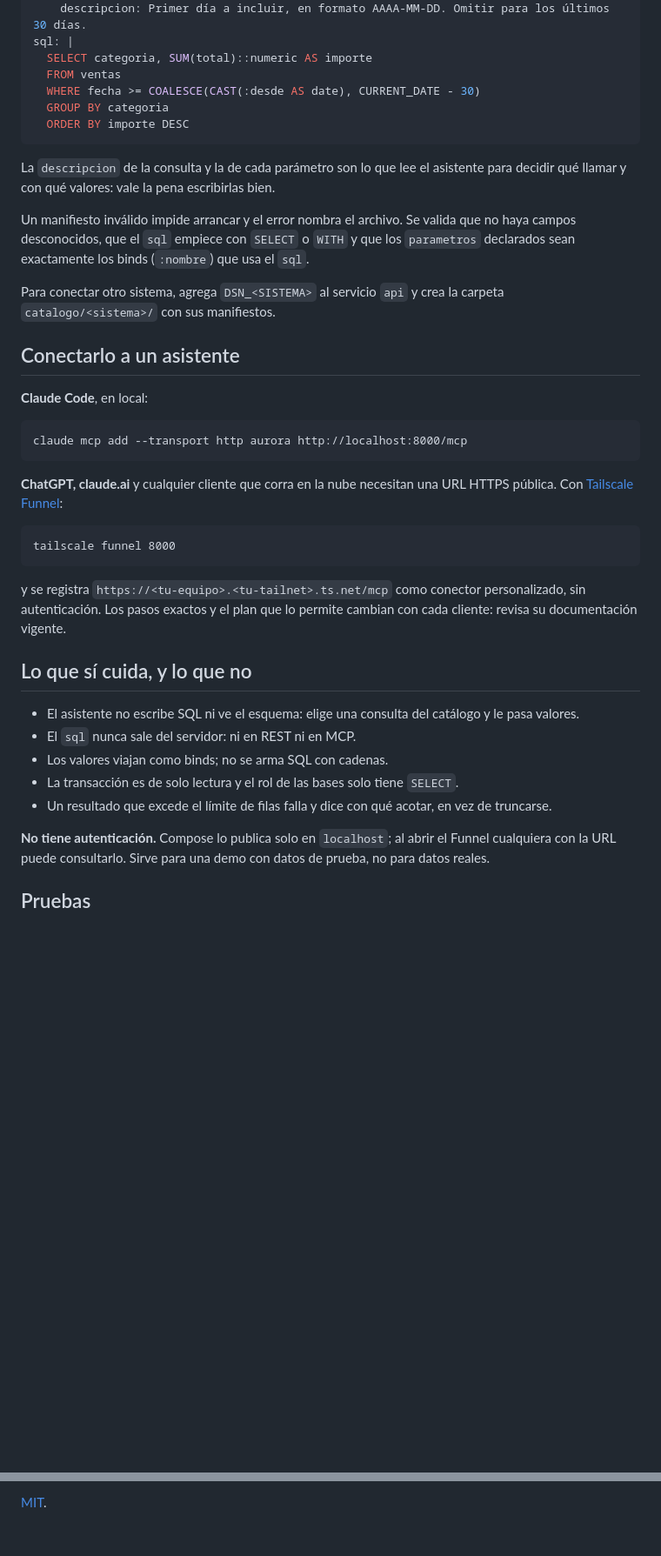
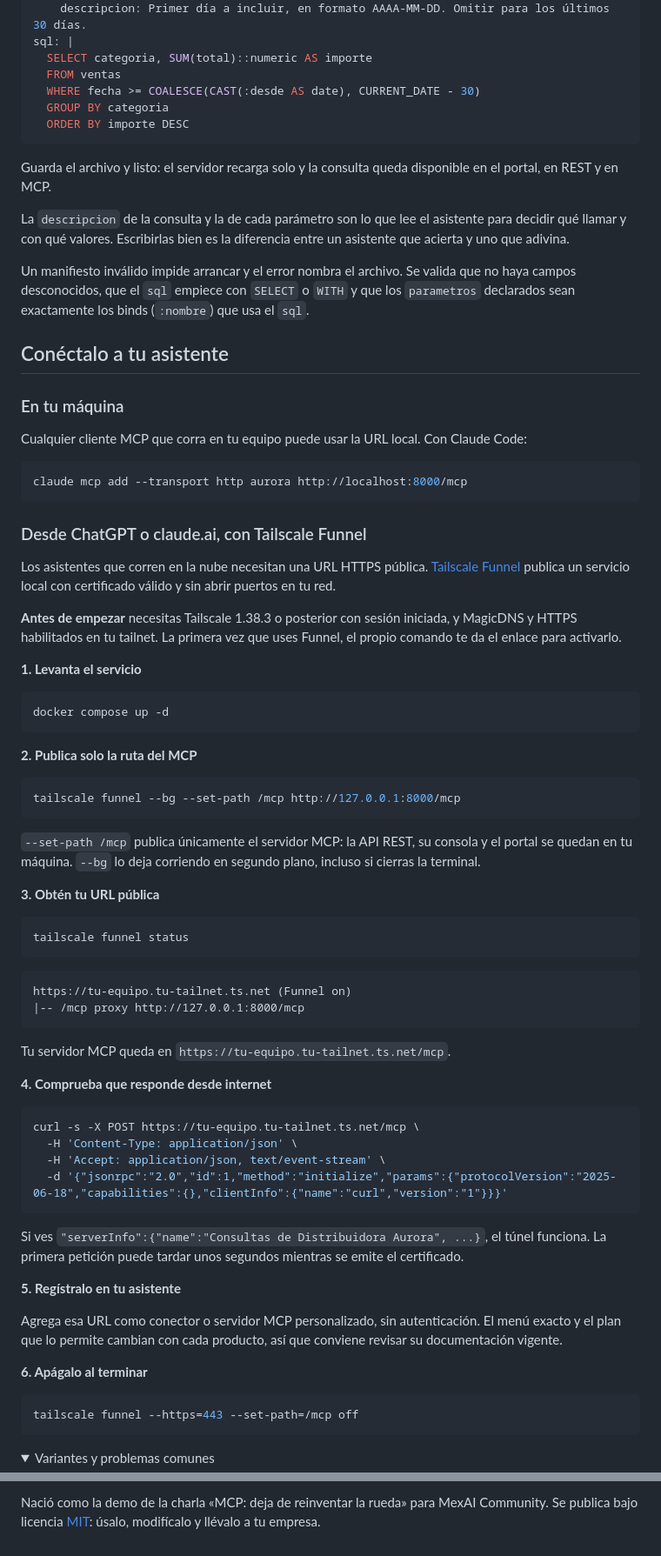
Before and after one commit to zamax14/MCP-MexAI, a Markdown page: README.md, 2 parts joined by grey strips. Shown: that part at 87% size. GitHub-like rendering; folded sections open; blank space fills up the shorter version.

Commit message:
docs(readme): presentacion del proyecto como repo open source, con captura del portal y guia del tunel de tailscale funnel

````diff
--- a/README.md
+++ b/README.md
@@ -106,44 +116,88 @@ sql: |
   ORDER BY importe DESC
 ```
 
+Guarda el archivo y listo: el servidor recarga solo y la consulta queda disponible en el portal, en
+REST y en MCP.
+
 La `descripcion` de la consulta y la de cada parámetro son lo que lee el asistente para decidir qué
-llamar y con qué valores: vale la pena escribirlas bien.
+llamar y con qué valores. Escribirlas bien es la diferencia entre un asistente que acierta y uno que
+adivina.
 
 Un manifiesto inválido impide arrancar y el error nombra el archivo. Se valida que no haya campos
 desconocidos, que el `sql` empiece con `SELECT` o `WITH` y que los `parametros` declarados sean
 exactamente los binds (`:nombre`) que usa el `sql`.
 
-Para conectar otro sistema, agrega `DSN_<SISTEMA>` al servicio `api` y crea la carpeta
-`catalogo/<sistema>/` con sus manifiestos.
+## Conéctalo a tu asistente
 
-## Conectarlo a un asistente
+### En tu máquina
 
-**Claude Code**, en local:
+Cualquier cliente MCP que corra en tu equipo puede usar la URL local. Con Claude Code:
 
-```
+```bash
 claude mcp add --transport http aurora http://localhost:8000/mcp
 ```
 
-**ChatGPT, claude.ai** y cualquier cliente que corra en la nube necesitan una URL HTTPS pública. Con
-[Tailscale Funnel](https://tailscale.com/kb/1223/funnel):
+### Desde ChatGPT o claude.ai, con Tailscale Funnel
+
+Los asistentes que corren en la nube necesitan una URL HTTPS pública.
+[Tailscale Funnel](https://tailscale.com/kb/1223/funnel) publica un servicio local con certificado
+válido y sin abrir puertos en tu red.
+
+**Antes de empezar** necesitas Tailscale 1.38.3 o posterior con sesión iniciada, y MagicDNS y HTTPS
+habilitados en tu tailnet. La primera vez que uses Funnel, el propio comando te da el enlace para
+activarlo.
+
+**1. Levanta el servicio**
+
+```bash
+docker compose up -d
+```
+
+**2. Publica solo la ruta del MCP**
+
+```bash
+tailscale funnel --bg --set-path /mcp http://127.0.0.1:8000/mcp
+```
+
+`--set-path /mcp` publica únicamente el servidor MCP: la API REST, su consola y el portal se quedan
+en tu máquina. `--bg` lo deja corriendo en segundo plano, incluso si cierras la terminal.
+
+**3. Obtén tu URL pública**
+
+```bash
+tailscale funnel status
+```
 
 ```
-tailscale funnel 8000
+https://tu-equipo.tu-tailnet.ts.net (Funnel on)
+|-- /mcp proxy http://127.0.0.1:8000/mcp
 ```
 
-y se registra `https://<tu-equipo>.<tu-tailnet>.ts.net/mcp` como conector personalizado, sin
-autenticación. Los pasos exactos y el plan que lo permite cambian con cada cliente: revisa su
-documentación vigente.
+Tu servidor MCP queda en `https://tu-equipo.tu-tailnet.ts.net/mcp`.
 
-## Lo que sí cuida, y lo que no
+**4. Comprueba que responde desde internet**
 
-- El asistente no escribe SQL ni ve el esquema: elige una consulta del catálogo y le pasa valores.
-- El `sql` nunca sale del servidor: ni en REST ni en MCP.
-- Los valores viajan como binds; no se arma SQL con cadenas.
-- La transacción es de solo lectura y el rol de las bases solo tiene `SELECT`.
-- Un resultado que excede el límite de filas falla y dice con qué acotar, en vez de truncarse.
+```bash
+curl -s -X POST https://tu-equipo.tu-tailnet.ts.net/mcp \
+  -H 'Content-Type: application/json' \
+  -H 'Accept: application/json, text/event-stream' \
+  -d '{"jsonrpc":"2.0","id":1,"method":"initialize","params":{"protocolVersion":"2025-06-18","capabilities":{},"clientInfo":{"name":"curl","version":"1"}}}'
+```
 
-**No tiene autenticación.** Compose lo publica solo en `localhost`; al abrir el Funnel cualquiera con
-la URL puede consultarlo. Sirve para una demo con datos de prueba, no para datos reales.
+Si ves `"serverInfo":{"name":"Consultas de Distribuidora Aurora", ...}`, el túnel funciona. La primera
+petición puede tardar unos segundos mientras se emite el certificado.
 
-## Pruebas
+**5. Regístralo en tu asistente**
+
+Agrega esa URL como conector o servidor MCP personalizado, sin autenticación. El menú exacto y el
+plan que lo permite cambian con cada producto, así que conviene revisar su documentación vigente.
+
+**6. Apágalo al terminar**
+
+```bash
+tailscale funnel --https=443 --set-path=/mcp off
+```
+
+<details>
+<summary>Variantes y problemas comunes</summary>
+
@@ -156,2 +285,3 @@ docker compose exec api python -m pytest -p no:cacheprovider
 
-[MIT](LICENSE).
+Nació como la demo de la charla «MCP: deja de reinventar la rueda» para MexAI Community. Se publica
+bajo licencia [MIT](LICENSE): úsalo, modifícalo y llévalo a tu empresa.
````
Also changed, not shown: other parts of README.md (+144 -59 lines), docs/portal.png (added).
